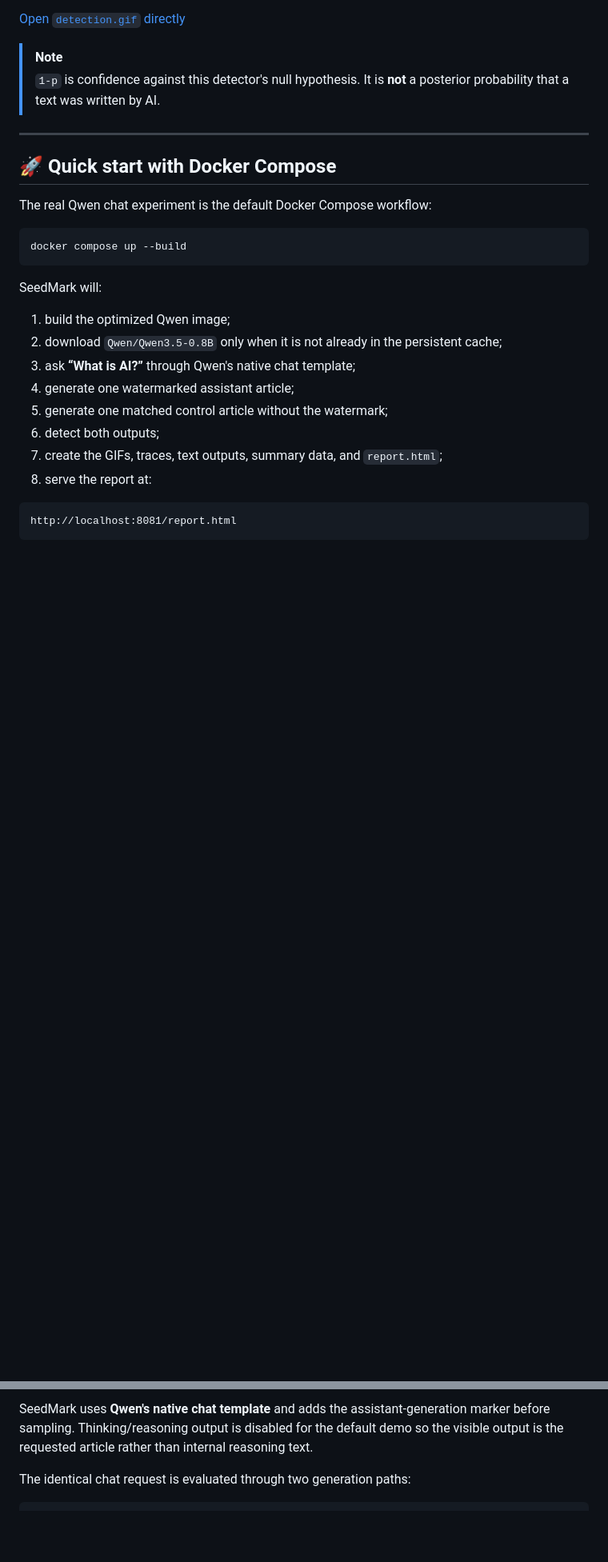
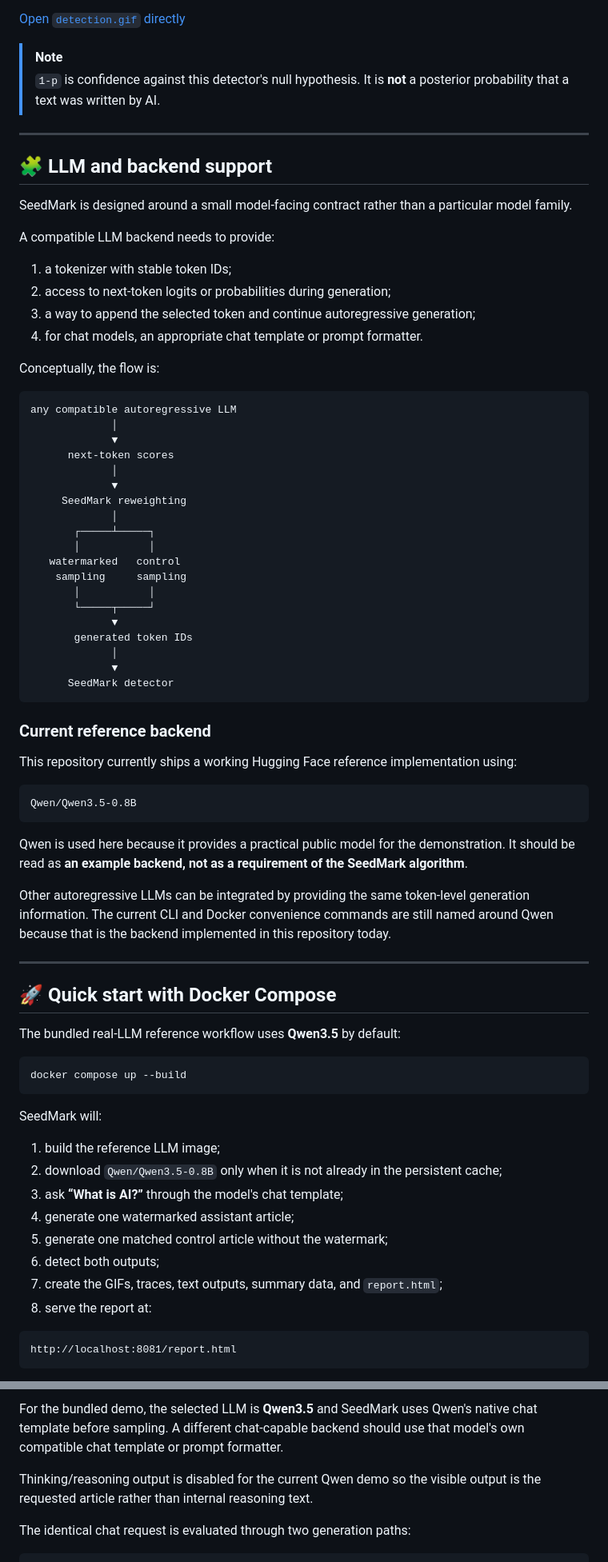
Before and after one commit to vtavakkoli/SeedMark, a Markdown page: README.md, 2 parts joined by grey strips. Shown at 80% size. GitHub-like rendering; blank space fills up the shorter version.

Commit message:
Clarify model-agnostic LLM support in README

````diff
--- a/README.md
+++ b/README.md
@@ -71,9 +75,58 @@ The detection animation shows what happens after generation. It compares the acc
 
 ---
 
+## 🧩 LLM and backend support
+
+SeedMark is designed around a small model-facing contract rather than a particular model family.
+
+A compatible LLM backend needs to provide:
+
+1. a tokenizer with stable token IDs;
+2. access to next-token logits or probabilities during generation;
+3. a way to append the selected token and continue autoregressive generation;
+4. for chat models, an appropriate chat template or prompt formatter.
+
+Conceptually, the flow is:
+
+```text
+any compatible autoregressive LLM
+             │
+             ▼
+      next-token scores
+             │
+             ▼
+     SeedMark reweighting
+             │
+       ┌─────┴─────┐
+       │           │
+   watermarked   control
+    sampling     sampling
+       │           │
+       └─────┬─────┘
+             ▼
+       generated token IDs
+             │
+             ▼
+      SeedMark detector
+```
+
+### Current reference backend
+
+This repository currently ships a working Hugging Face reference implementation using:
+
+```text
+Qwen/Qwen3.5-0.8B
+```
+
+Qwen is used here because it provides a practical public model for the demonstration. It should be read as **an example backend, not as a requirement of the SeedMark algorithm**.
+
+Other autoregressive LLMs can be integrated by providing the same token-level generation information. The current CLI and Docker convenience commands are still named around Qwen because that is the backend implemented in this repository today.
+
+---
+
 ## 🚀 Quick start with Docker Compose
 
-The real Qwen chat experiment is the default Docker Compose workflow:
+The bundled real-LLM reference workflow uses **Qwen3.5** by default:
 
 ```bash
 docker compose up --build
@@ -81,9 +134,9 @@ docker compose up --build
 
 SeedMark will:
 
-1. build the optimized Qwen image;
+1. build the reference LLM image;
 2. download `Qwen/Qwen3.5-0.8B` only when it is not already in the persistent cache;
-3. ask **“What is AI?”** through Qwen's native chat template;
+3. ask **“What is AI?”** through the model's chat template;
 4. generate one watermarked assistant article;
 5. generate one matched control article without the watermark;
 6. detect both outputs;
@@ -140,6 +193,8 @@ Assistant:
 ```
 
-SeedMark uses **Qwen's native chat template** and adds the assistant-generation marker before sampling. Thinking/reasoning output is disabled for the default demo so the visible output is the requested article rather than internal reasoning text.
+For the bundled demo, the selected LLM is **Qwen3.5** and SeedMark uses Qwen's native chat template before sampling. A different chat-capable backend should use that model's own compatible chat template or prompt formatter.
+
+Thinking/reasoning output is disabled for the current Qwen demo so the visible output is the requested article rather than internal reasoning text.
 
 The identical chat request is evaluated through two generation paths:
 
````
Also changed, not shown: other parts of README.md (+45 -31 lines).
